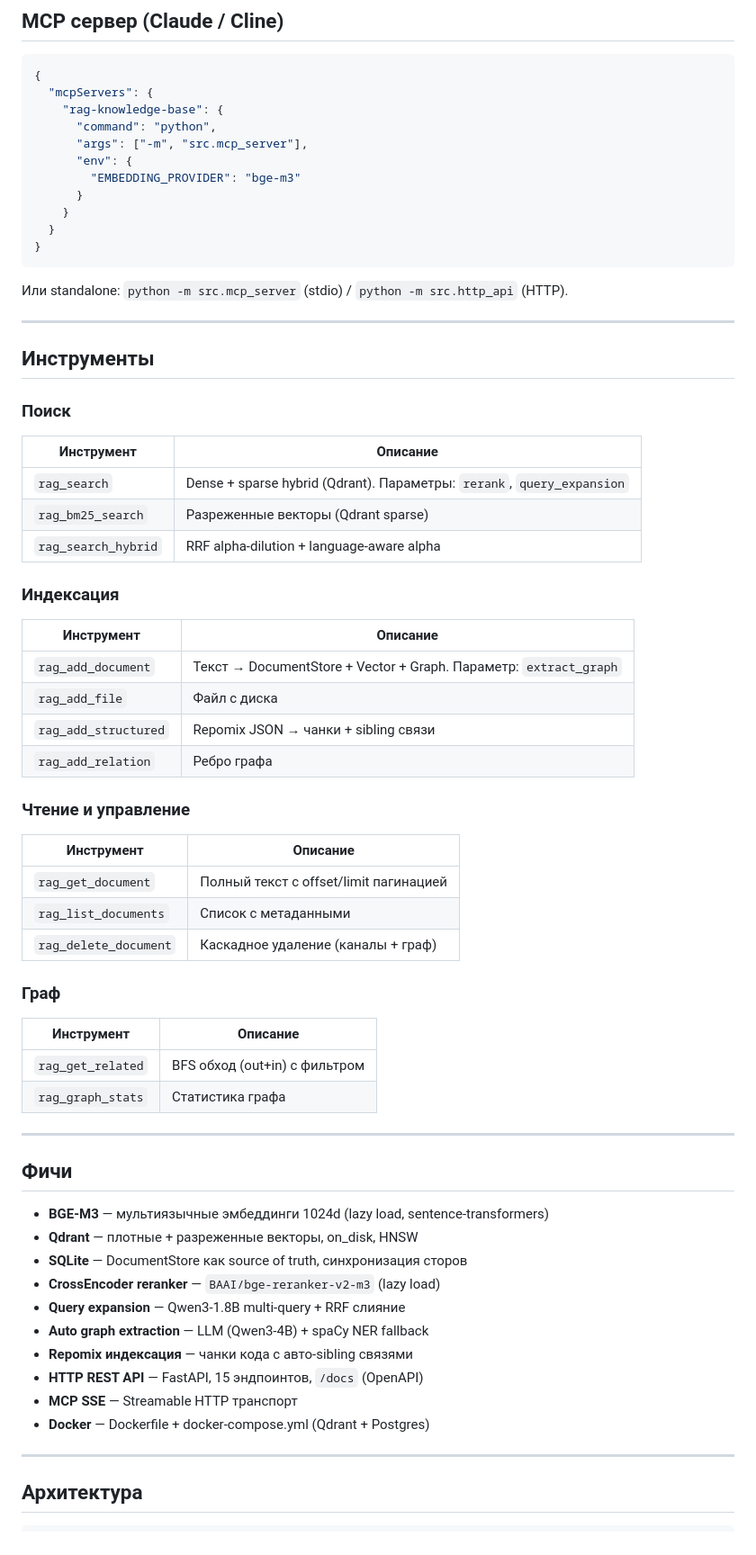
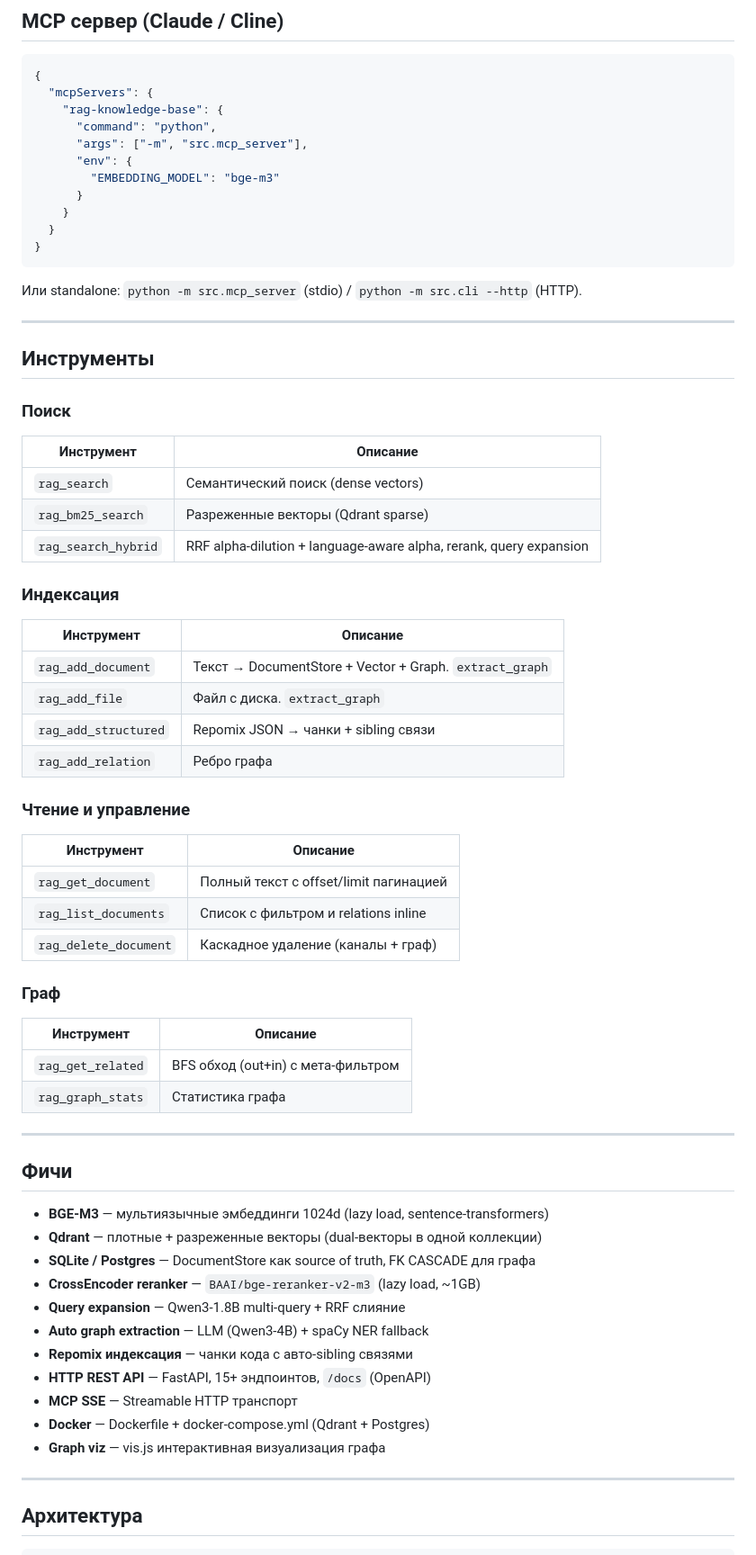
Before and after one commit to Viktorokh96/graphrag-mcp, a Markdown page: README.md, the part around one of its changes. Shown at 90% size. Drawn GitHub-style.

````diff
--- a/README.md
+++ b/README.md
@@ -64,14 +69,14 @@ python -m src.cli clear
       "command": "python",
       "args": ["-m", "src.mcp_server"],
       "env": {
-        "EMBEDDING_PROVIDER": "bge-m3"
+        "EMBEDDING_MODEL": "bge-m3"
       }
     }
   }
 }
 ```
 
-Или standalone: `python -m src.mcp_server` (stdio) / `python -m src.http_api` (HTTP).
+Или standalone: `python -m src.mcp_server` (stdio) / `python -m src.cli --http` (HTTP).
 
 ---
 
@@ -80,15 +85,15 @@ python -m src.cli clear
 ### Поиск
 | Инструмент | Описание |
 |-----------|----------|
-| `rag_search` | Dense + sparse hybrid (Qdrant). Параметры: `rerank`, `query_expansion` |
+| `rag_search` | Семантический поиск (dense vectors) |
 | `rag_bm25_search` | Разреженные векторы (Qdrant sparse) |
-| `rag_search_hybrid` | RRF alpha-dilution + language-aware alpha |
+| `rag_search_hybrid` | RRF alpha-dilution + language-aware alpha, rerank, query expansion |
 
 ### Индексация
 | Инструмент | Описание |
 |-----------|----------|
-| `rag_add_document` | Текст → DocumentStore + Vector + Graph. Параметр: `extract_graph` |
-| `rag_add_file` | Файл с диска |
+| `rag_add_document` | Текст → DocumentStore + Vector + Graph. `extract_graph` |
+| `rag_add_file` | Файл с диска. `extract_graph` |
 | `rag_add_structured` | Repomix JSON → чанки + sibling связи |
 | `rag_add_relation` | Ребро графа |
 
@@ -96,13 +101,13 @@ python -m src.cli clear
 | Инструмент | Описание |
 |-----------|----------|
 | `rag_get_document` | Полный текст с offset/limit пагинацией |
-| `rag_list_documents` | Список с метаданными |
+| `rag_list_documents` | Список с фильтром и relations inline |
 | `rag_delete_document` | Каскадное удаление (каналы + граф) |
 
 ### Граф
 | Инструмент | Описание |
 |-----------|----------|
-| `rag_get_related` | BFS обход (out+in) с фильтром |
+| `rag_get_related` | BFS обход (out+in) с мета-фильтром |
 | `rag_graph_stats` | Статистика графа |
 
 ---
@@ -110,15 +115,16 @@ python -m src.cli clear
 ## Фичи
 
 - **BGE-M3** — мультиязычные эмбеддинги 1024d (lazy load, sentence-transformers)
-- **Qdrant** — плотные + разреженные векторы, on_disk, HNSW
-- **SQLite** — DocumentStore как source of truth, синхронизация сторов
-- **CrossEncoder reranker** — `BAAI/bge-reranker-v2-m3` (lazy load)
+- **Qdrant** — плотные + разреженные векторы (dual-векторы в одной коллекции)
+- **SQLite / Postgres** — DocumentStore как source of truth, FK CASCADE для графа
+- **CrossEncoder reranker** — `BAAI/bge-reranker-v2-m3` (lazy load, ~1GB)
 - **Query expansion** — Qwen3-1.8B multi-query + RRF слияние
 - **Auto graph extraction** — LLM (Qwen3-4B) + spaCy NER fallback
 - **Repomix индексация** — чанки кода с авто-sibling связями
-- **HTTP REST API** — FastAPI, 15 эндпоинтов, `/docs` (OpenAPI)
+- **HTTP REST API** — FastAPI, 15+ эндпоинтов, `/docs` (OpenAPI)
 - **MCP SSE** — Streamable HTTP транспорт
 - **Docker** — Dockerfile + docker-compose.yml (Qdrant + Postgres)
+- **Graph viz** — vis.js интерактивная визуализация графа
 
 ---
 
````
Also changed, not shown: other parts of README.md (+52 -26 lines), AGENTS.md (+29 -43 lines).
